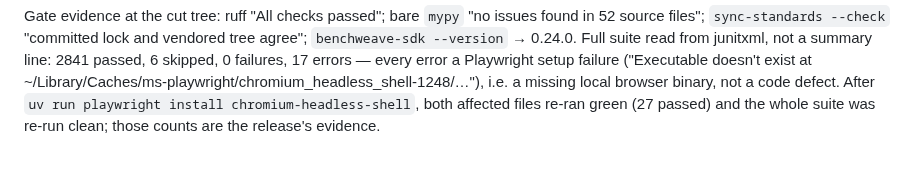
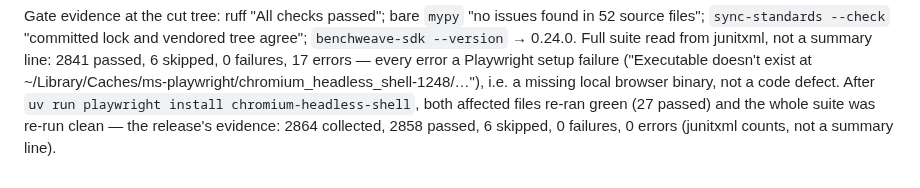
Before and after one commit to madeinoz67/benchweave-sdk, a Markdown page: docs/internal/release-review-matrix.md, the part around the change. GitHub-like rendering.

Commit message:
docs(release): the v0.24.0 walk records its exact suite counts [skip ci]

```diff
--- a/docs/internal/release-review-matrix.md
+++ b/docs/internal/release-review-matrix.md
@@ -427,4 +427,5 @@ Playwright setup failure ("Executable doesn't exist at
 ~/Library/Caches/ms-playwright/chromium_headless_shell-1248/…"), i.e. a missing
 local browser binary, not a code defect. After `uv run playwright install
 chromium-headless-shell`, both affected files re-ran green (27 passed) and the
-whole suite was re-run clean; those counts are the release's evidence.
+whole suite was re-run clean — the release's evidence: 2864 collected, 2858
+passed, 6 skipped, 0 failures, 0 errors (junitxml counts, not a summary line).
```
